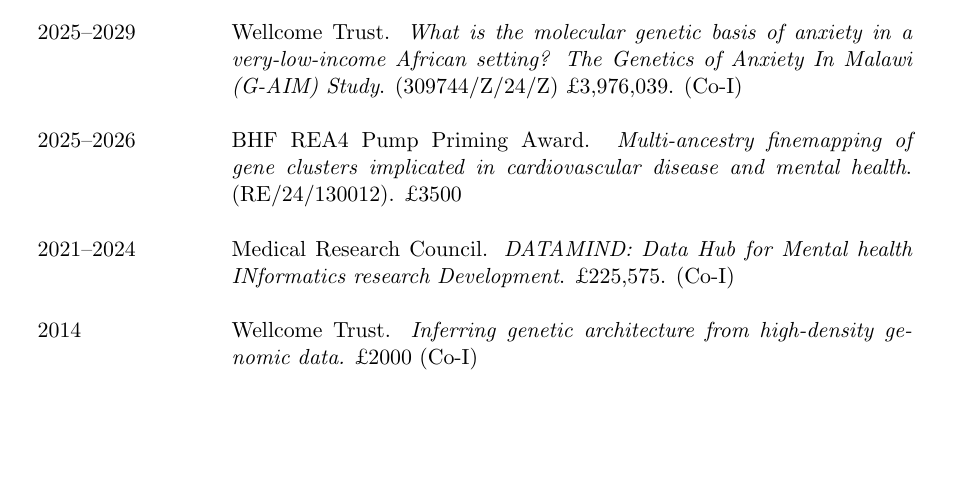
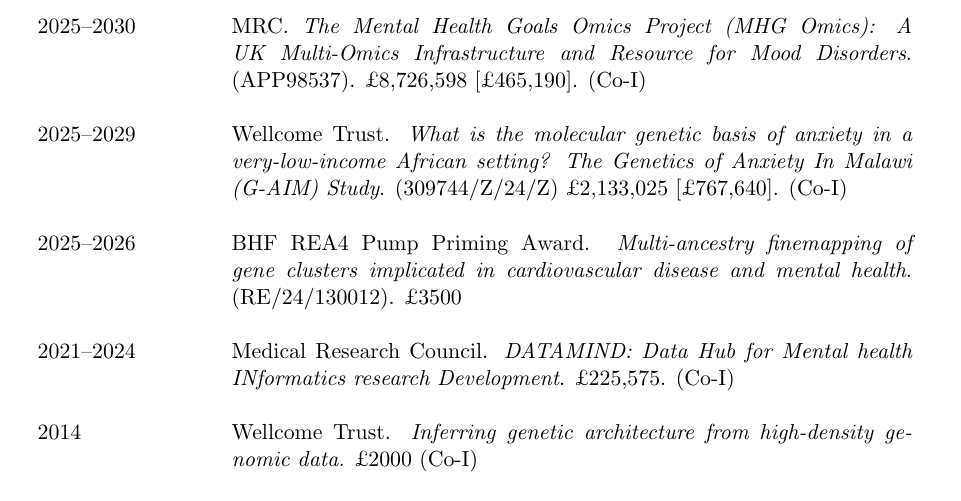
Before and after one commit to mja/adams-mj-cv, a LaTeX CV (adams-mj-cv.tex): part of page 2 of 18 before the commit and part of page 2 of 8 after it, cut at the place of the change, the shorter picture padded with empty space. Compiled offline with pdfLaTeX.

Commit message:
MHG Omics award

```diff
--- a/adams-mj-cv.tex
+++ b/adams-mj-cv.tex
@@ -97,7 +97,9 @@
 
 \begin{tabular}{p{3cm}p{12cm}}
 
-2025--2029 & Wellcome Trust. \emph{What is the molecular genetic basis of anxiety in a very-low-income African setting? The Genetics of Anxiety In Malawi (G-AIM) Study}. (309744/Z/24/Z) £3,976,039. (Co-I) \\ \\
+2025--2030 & MRC. \emph{The Mental Health Goals Omics Project (MHG Omics): A UK Multi-Omics Infrastructure and Resource for Mood Disorders}. (APP98537). £8,726,598 [£465,190]. (Co-I) \\ \\
+
+2025--2029 & Wellcome Trust. \emph{What is the molecular genetic basis of anxiety in a very-low-income African setting? The Genetics of Anxiety In Malawi (G-AIM) Study}. (309744/Z/24/Z) £2,133,025 [£767,640]. (Co-I) \\ \\
 
 2025--2026 & BHF REA4 Pump Priming Award. \emph{Multi-ancestry finemapping of gene clusters implicated in cardiovascular disease and mental health}. (RE/24/130012). £3500 \\ \\
 
```
Also changed, not shown: adams-mj-cv.pdf.
